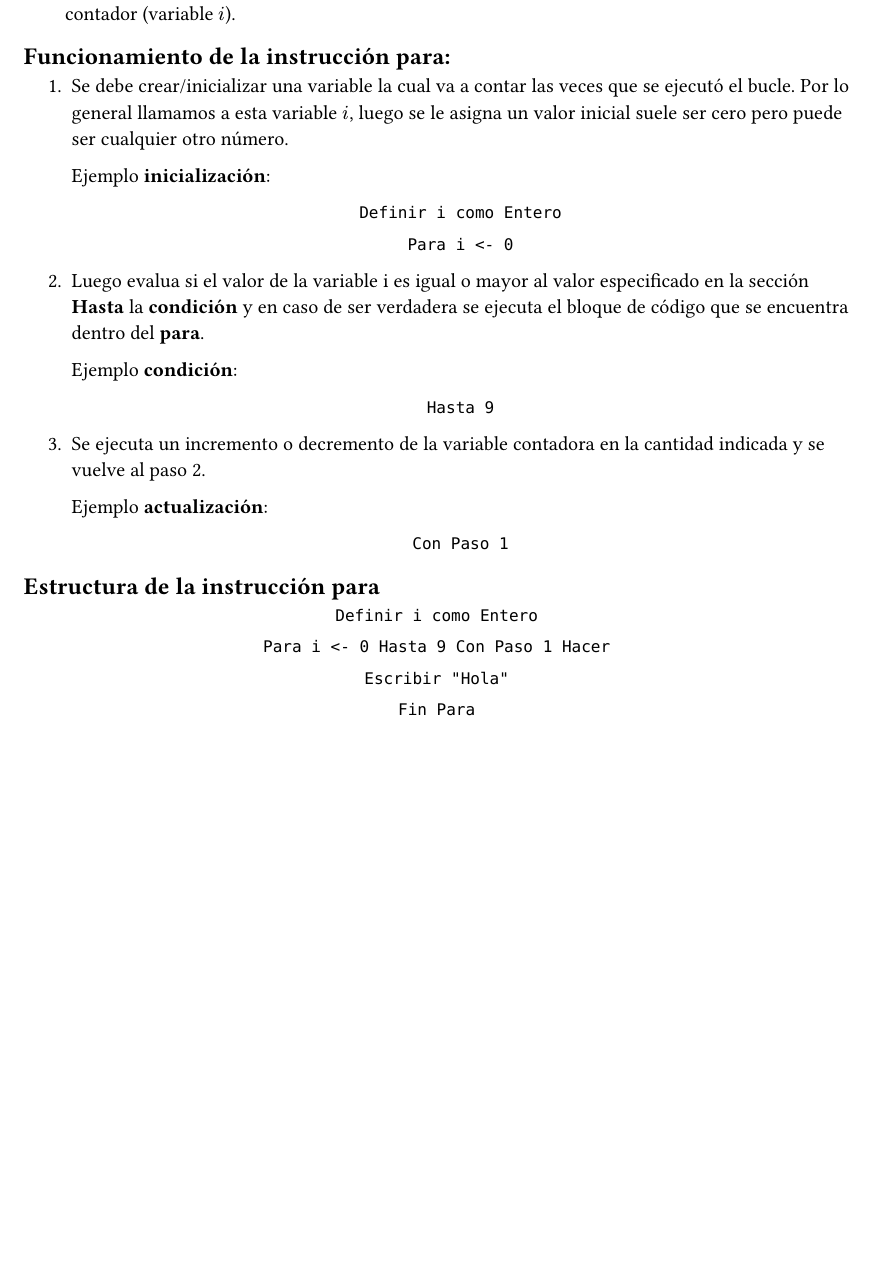
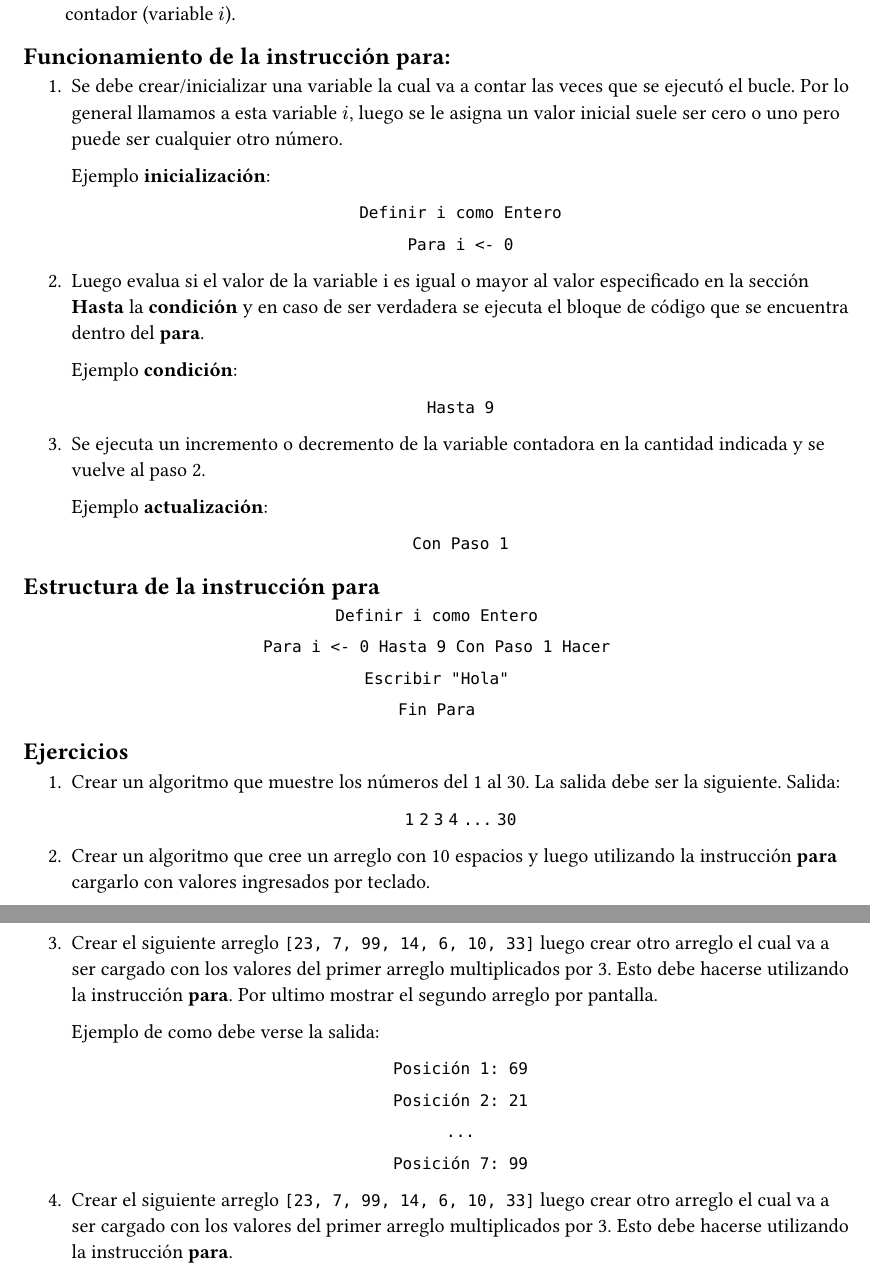
Before and after one commit to LucasM24/esrn23, a Typst document (proyecto-tecnologico/actividad7.typ): part of the page before the commit and two parts of pages 1 and 2 of 2 after it, the two joined at a grey line, cut so that both start at the same text, the shorter picture padded with empty space. Compiled offline with Typst 0.15.

Commit message:
act7 WIP

```diff
--- a/proyecto-tecnologico/actividad7.typ
+++ b/proyecto-tecnologico/actividad7.typ
@@ -26,7 +26,8 @@ instrucción tiene tres secciones:
 #set enum(indent: 1.2em)
 + Se debe crear/inicializar una variable la cual va a contar las veces que se
   ejecutó el bucle. Por lo general llamamos a esta variable $i$, luego se le
-  asigna un valor inicial suele ser cero pero puede ser cualquier otro número.
+  asigna un valor inicial suele ser cero o uno pero puede ser cualquier otro
+  número.
 
   Ejemplo *inicialización*:
 
@@ -66,3 +67,41 @@ instrucción tiene tres secciones:
 
 `Fin Para`
 ]
+
+== Ejercicios
+
++ Crear un algoritmo que muestre los números del 1 al 30. La salida debe ser la
+  siguiente. Salida:
+
+  #align(center)[
+    `1`
+    `2`
+    `3`
+    `4`
+    `...`
+    `30`
+  ]
+
++ Crear un algoritmo que cree un arreglo con 10 espacios y luego utilizando la
+  instrucción *para* cargarlo con valores ingresados por teclado.
+
++ Crear el siguiente arreglo `[23, 7, 99, 14, 6, 10, 33]` luego crear otro
+  arreglo el cual va a ser cargado con los valores del primer arreglo
+  multiplicados por 3. Esto debe hacerse utilizando la instrucción *para*. Por
+  ultimo mostrar el segundo arreglo por pantalla.
+
+  Ejemplo de como debe verse la salida:
+
+  #align(center)[
+    `Posición 1: 69`
+
+    `Posición 2: 21`
+
+    `...`
+
+    `Posición 7: 99`
+  ]
+
++ Crear el siguiente arreglo `[23, 7, 99, 14, 6, 10, 33]` luego crear otro
+  arreglo el cual va a ser cargado con los valores del primer arreglo
+  multiplicados por 3. Esto debe hacerse utilizando la instrucción *para*.
```
Also changed, not shown: proyecto-tecnologico/actividad7.pdf (added).
